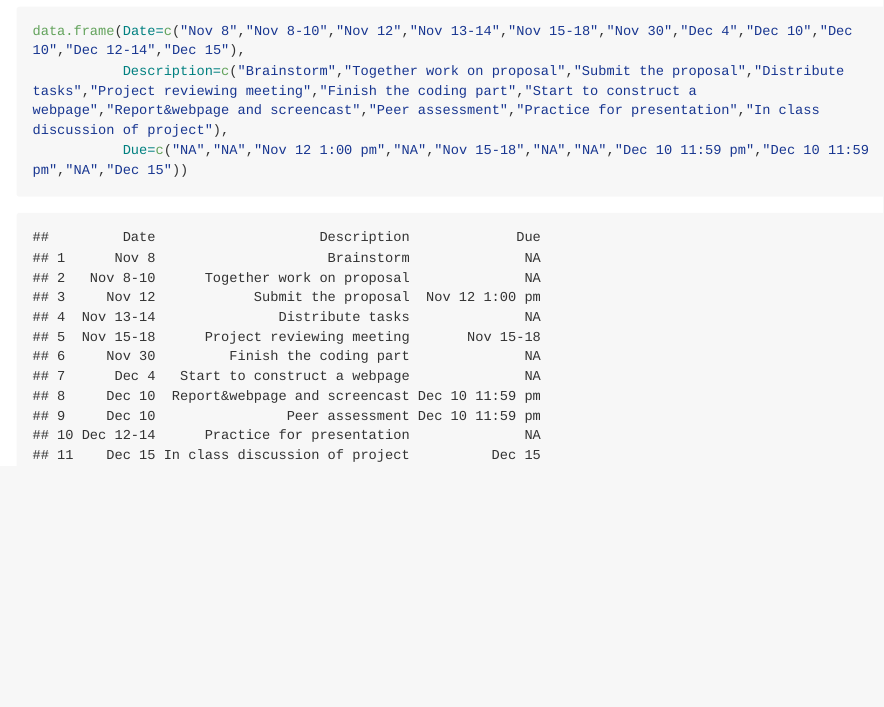
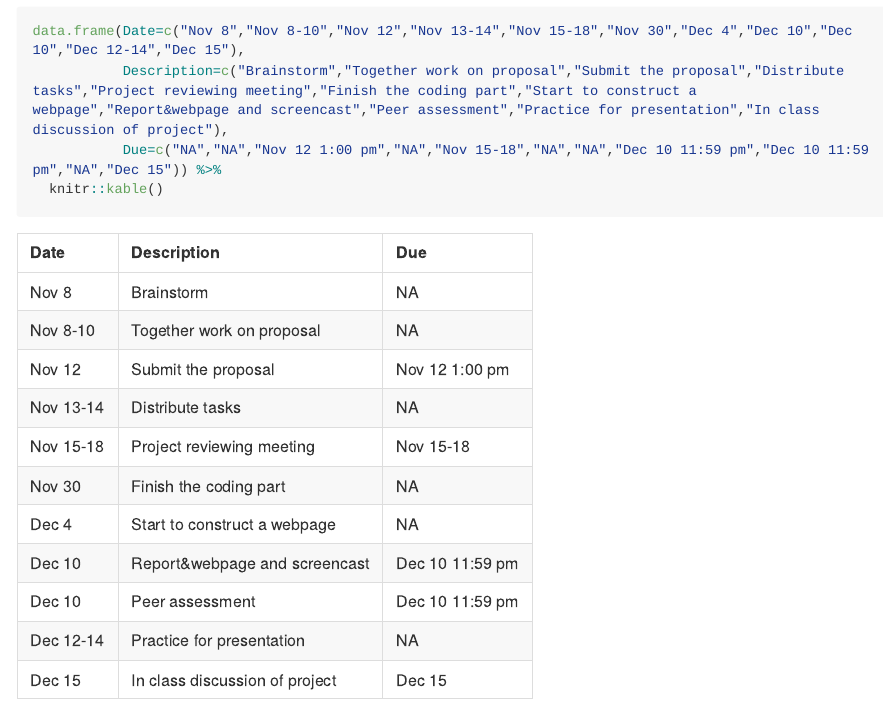
Before and after one commit to beryl66666/p8105_fnp_NYCDeathCause, an R Markdown document (proposal.Rmd): the page in a window 1100 px wide, from 1140 px down. Rendered offline with R 4.5, knitr and Pandoc, with nearby package versions; long lines of code are wrapped.

Commit message:
timeline update

````diff
--- a/proposal.Rmd
+++ b/proposal.Rmd
@@ -40,5 +40,6 @@ https://www.cdc.gov/nchs/pressroom/states/newyork/ny.htm#lcod
 ```{r}
 data.frame(Date=c("Nov 8","Nov 8-10","Nov 12","Nov 13-14","Nov 15-18","Nov 30","Dec 4","Dec 10","Dec 10","Dec 12-14","Dec 15"),
            Description=c("Brainstorm","Together work on proposal","Submit the proposal","Distribute tasks","Project reviewing meeting","Finish the coding part","Start to construct a webpage","Report&webpage and screencast","Peer assessment","Practice for presentation","In class discussion of project"),
-           Due=c("NA","NA","Nov 12 1:00 pm","NA","Nov 15-18","NA","NA","Dec 10 11:59 pm","Dec 10 11:59 pm","NA","Dec 15"))
+           Due=c("NA","NA","Nov 12 1:00 pm","NA","Nov 15-18","NA","NA","Dec 10 11:59 pm","Dec 10 11:59 pm","NA","Dec 15")) %>%
+  knitr::kable()
 ```
````
Also changed, not shown: Proposal.md.
